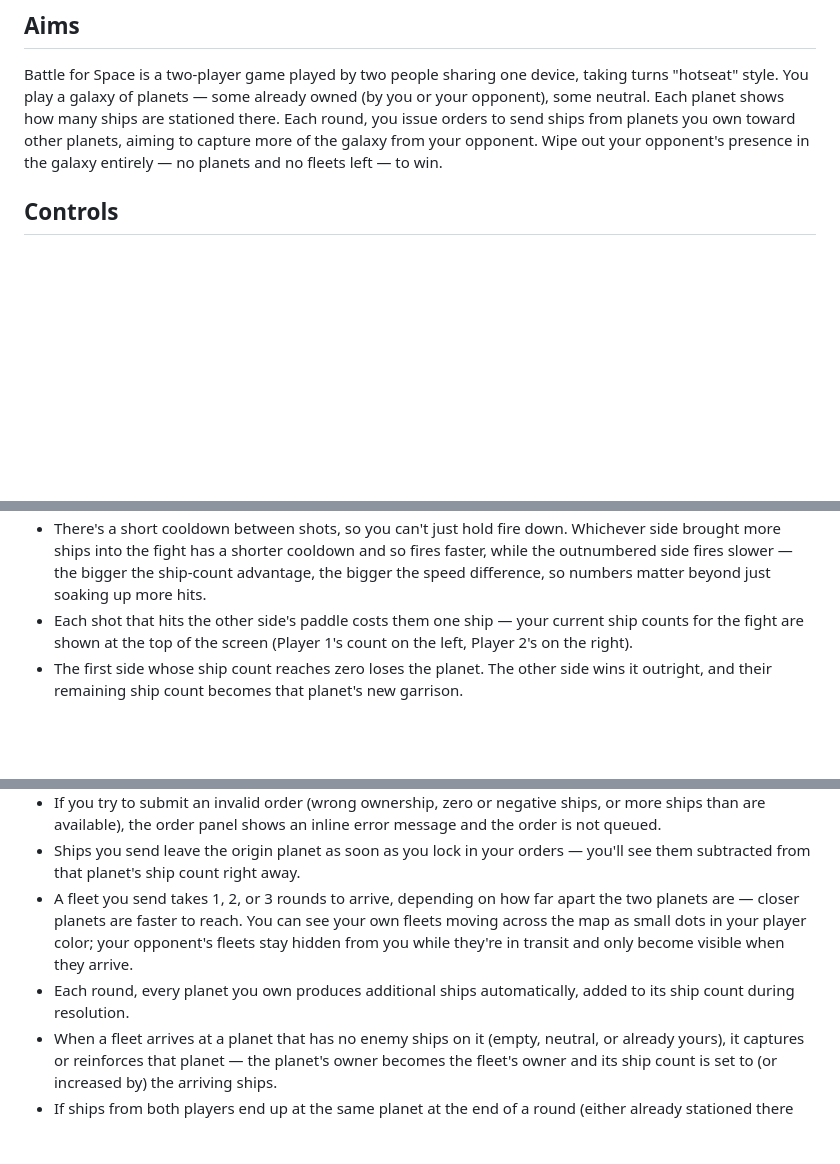
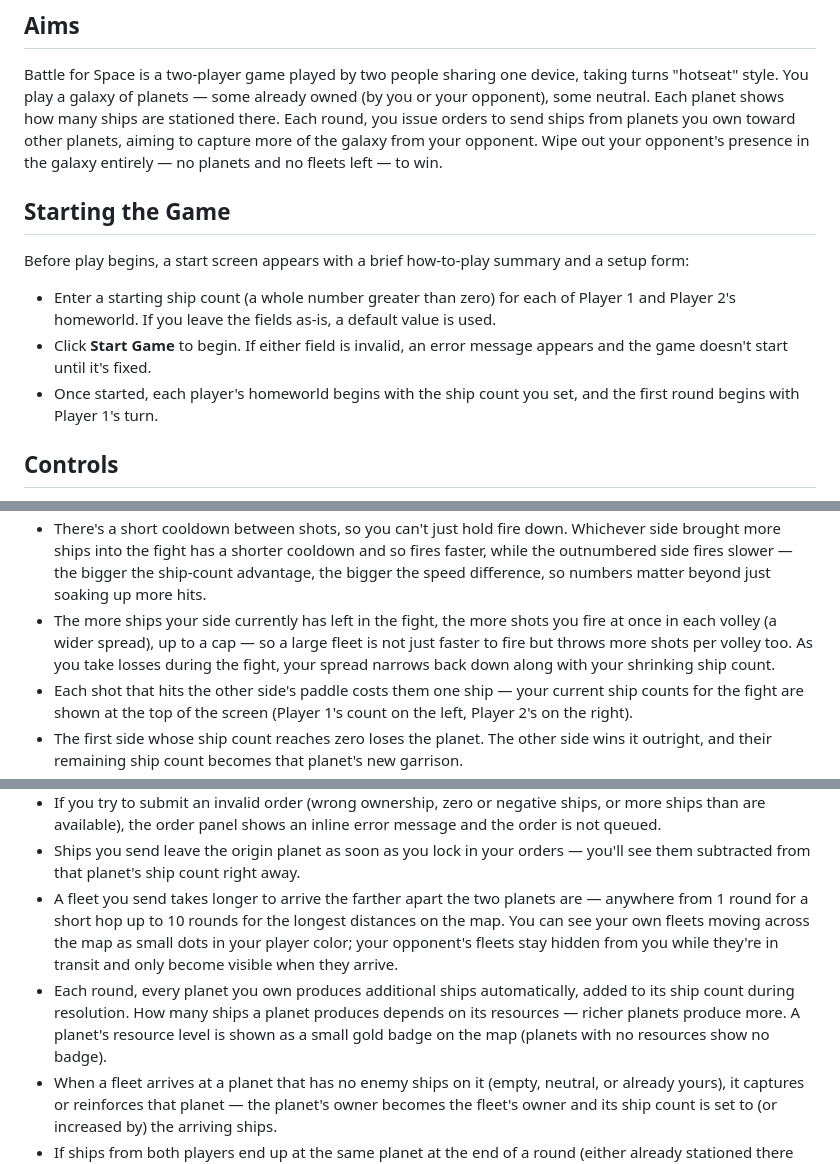
Before and after one commit to antonmaeso/star-battle, a Markdown page: docs/HOW-TO-PLAY.md, 3 parts joined by grey strips. GitHub-like rendering; blank space fills up the shorter version.

Commit message:
docs: document splash screen setup, wider travel range, resource badges, multi-shot battles
Covers commit c77e539: starting-ship setup screen, 1-10 round travel
scaling (was fixed 1/2/3), visible planet resource badge driving
production, and ship-count-scaled shot spread in battles.

```diff
--- a/docs/HOW-TO-PLAY.md
+++ b/docs/HOW-TO-PLAY.md
@@ -14,6 +14,19 @@ orders to send ships from planets you own toward other planets, aiming
 to capture more of the galaxy from your opponent. Wipe out your
 opponent's presence in the galaxy entirely — no planets and no fleets
 left — to win.
+
+## Starting the Game
+
+Before play begins, a start screen appears with a brief how-to-play
+summary and a setup form:
+
+- Enter a starting ship count (a whole number greater than zero) for
+  each of Player 1 and Player 2's homeworld. If you leave the fields
+  as-is, a default value is used.
+- Click **Start Game** to begin. If either field is invalid, an error
+  message appears and the game doesn't start until it's fixed.
+- Once started, each player's homeworld begins with the ship count you
+  set, and the first round begins with Player 1's turn.
 
 ## Controls
 
@@ -85,6 +98,11 @@ opponent's — followed by an automatic resolution step.
   cooldown and so fires faster, while the outnumbered side fires
   slower — the bigger the ship-count advantage, the bigger the speed
   difference, so numbers matter beyond just soaking up more hits.
+- The more ships your side currently has left in the fight, the more
+  shots you fire at once in each volley (a wider spread), up to a
+  cap — so a large fleet is not just faster to fire but throws more
+  shots per volley too. As you take losses during the fight, your
+  spread narrows back down along with your shrinking ship count.
 - Each shot that hits the other side's paddle costs them one ship —
   your current ship counts for the fight are shown at the top of the
   screen (Player 1's count on the left, Player 2's on the right).
@@ -119,13 +137,17 @@ opponent's — followed by an automatic resolution step.
 - Ships you send leave the origin planet as soon as you lock in your
   orders — you'll see them subtracted from that planet's ship count
   right away.
-- A fleet you send takes 1, 2, or 3 rounds to arrive, depending on how
-  far apart the two planets are — closer planets are faster to reach.
-  You can see your own fleets moving across the map as small dots in
-  your player color; your opponent's fleets stay hidden from you while
-  they're in transit and only become visible when they arrive.
+- A fleet you send takes longer to arrive the farther apart the two
+  planets are — anywhere from 1 round for a short hop up to 10 rounds
+  for the longest distances on the map. You can see your own fleets
+  moving across the map as small dots in your player color; your
+  opponent's fleets stay hidden from you while they're in transit and
+  only become visible when they arrive.
 - Each round, every planet you own produces additional ships
-  automatically, added to its ship count during resolution.
+  automatically, added to its ship count during resolution. How many
+  ships a planet produces depends on its resources — richer planets
+  produce more. A planet's resource level is shown as a small gold
+  badge on the map (planets with no resources show no badge).
 - When a fleet arrives at a planet that has no enemy ships on it
   (empty, neutral, or already yours), it captures or reinforces that
   planet — the planet's owner becomes the fleet's owner and its ship
```
